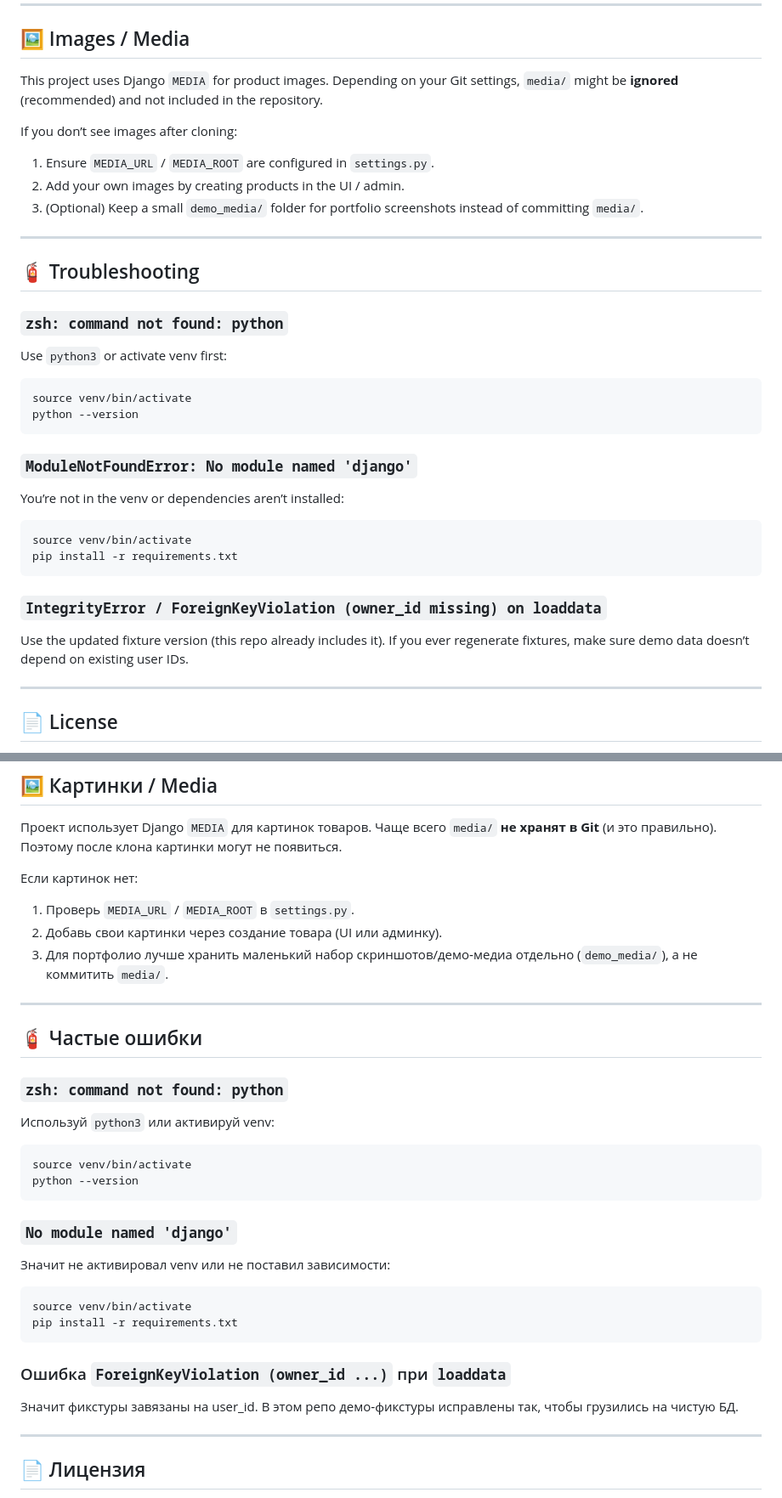
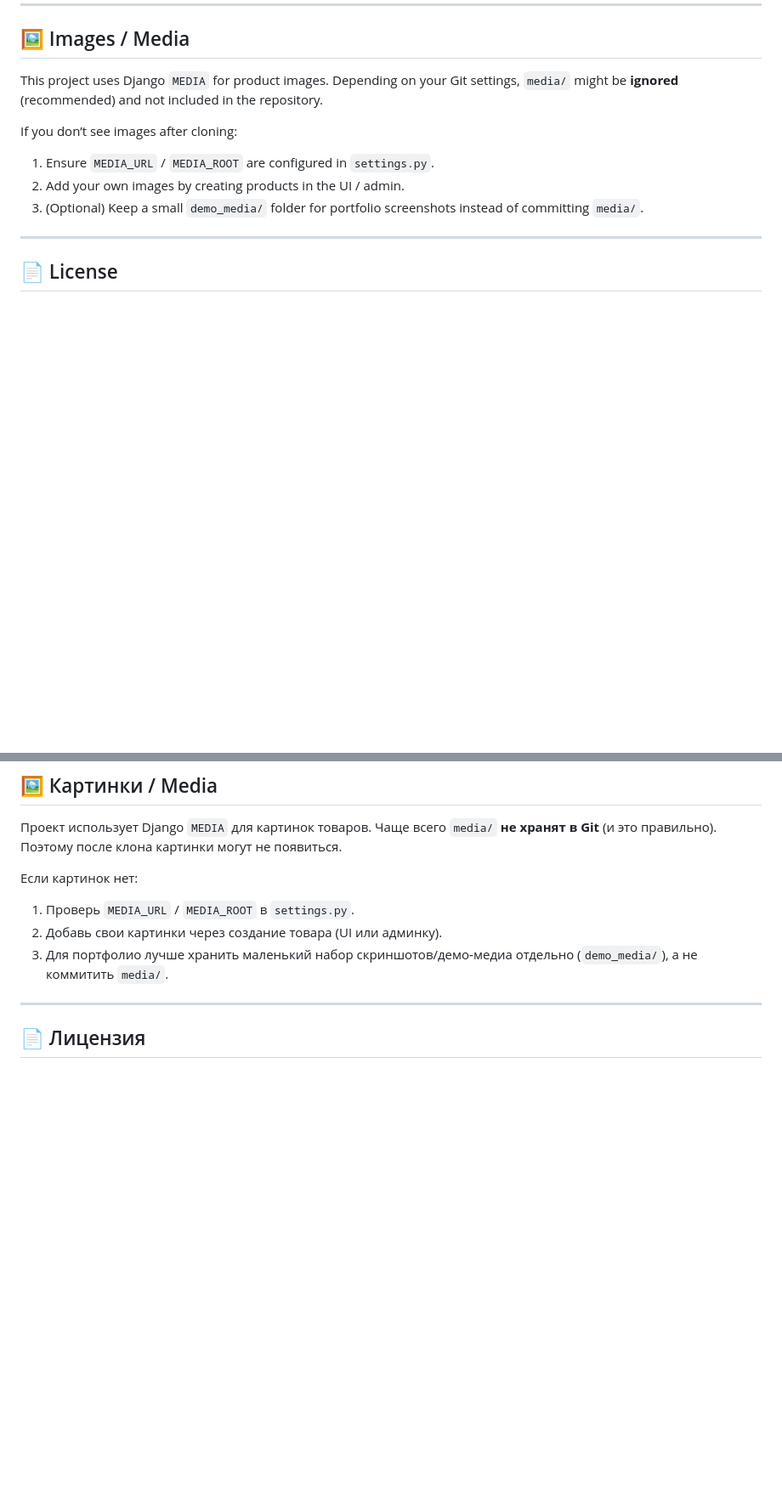
Before and after one commit to Haohanmaiyami/django-shop-catalog, a Markdown page: README.md, 2 parts joined by grey strips. Shown at 85% size. GitHub-like rendering; blank space fills up the shorter version.

````diff
--- a/README.md
+++ b/README.md
@@ -123,28 +123,6 @@ If you don’t see images after cloning:
 1) Ensure `MEDIA_URL` / `MEDIA_ROOT` are configured in `settings.py`.
 2) Add your own images by creating products in the UI / admin.
 3) (Optional) Keep a small `demo_media/` folder for portfolio screenshots instead of committing `media/`.
-
----
-
-## 🧯 Troubleshooting
-
-### `zsh: command not found: python`
-Use `python3` or activate venv first:
-```bash
-source venv/bin/activate
-python --version
-```
-
-### `ModuleNotFoundError: No module named 'django'`
-You’re not in the venv or dependencies aren’t installed:
-```bash
-source venv/bin/activate
-pip install -r requirements.txt
-```
-
-### `IntegrityError / ForeignKeyViolation (owner_id missing) on loaddata`
-Use the updated fixture version (this repo already includes it).
-If you ever regenerate fixtures, make sure demo data doesn’t depend on existing user IDs.
 
 ---
 
@@ -278,28 +256,6 @@ python manage.py runserver
 1) Проверь `MEDIA_URL` / `MEDIA_ROOT` в `settings.py`.
 2) Добавь свои картинки через создание товара (UI или админку).
 3) Для портфолио лучше хранить маленький набор скриншотов/демо‑медиа отдельно (`demo_media/`), а не коммитить `media/`.
-
----
-
-## 🧯 Частые ошибки
-
-### `zsh: command not found: python`
-Используй `python3` или активируй venv:
-```bash
-source venv/bin/activate
-python --version
-```
-
-### `No module named 'django'`
-Значит не активировал venv или не поставил зависимости:
-```bash
-source venv/bin/activate
-pip install -r requirements.txt
-```
-
-### Ошибка `ForeignKeyViolation (owner_id ...)` при `loaddata`
-Значит фикстуры завязаны на user_id.
-В этом репо демо‑фикстуры исправлены так, чтобы грузились на чистую БД.
 
 ---
 
````
